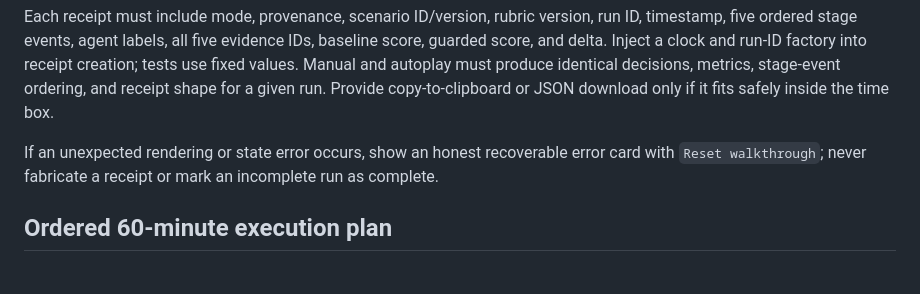
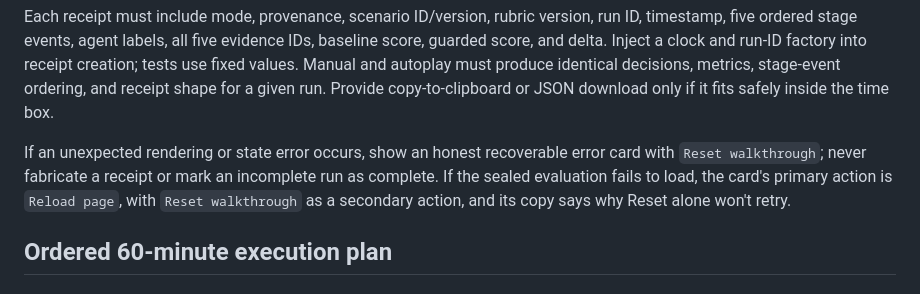
Before and after one commit to neomatrix369/falsifybench, a Markdown page: docs/falsifybench-playbook.md, the part around one of its changes. GitHub-like rendering.

Commit message:
docs(playbook): run log facts describe what actually ran; failed unseal recovers by page reload
Co-Authored-By: Devin AI <158243242+devin-ai-integration[bot]@users.noreply.github.com>

```diff
--- a/docs/falsifybench-playbook.md
+++ b/docs/falsifybench-playbook.md
@@ -298,7 +298,7 @@ The future partner adapter must reject an item without source metadata or proven
 
 Each receipt must include mode, provenance, scenario ID/version, rubric version, run ID, timestamp, five ordered stage events, agent labels, all five evidence IDs, baseline score, guarded score, and delta. Inject a clock and run-ID factory into receipt creation; tests use fixed values. Manual and autoplay must produce identical decisions, metrics, stage-event ordering, and receipt shape for a given run. Provide copy-to-clipboard or JSON download only if it fits safely inside the time box.
 
-If an unexpected rendering or state error occurs, show an honest recoverable error card with `Reset walkthrough`; never fabricate a receipt or mark an incomplete run as complete.
+If an unexpected rendering or state error occurs, show an honest recoverable error card with `Reset walkthrough`; never fabricate a receipt or mark an incomplete run as complete. If the sealed evaluation fails to load, the card's primary action is `Reload page`, with `Reset walkthrough` as a secondary action, and its copy says why Reset alone won't retry.
 
 ## Ordered 60-minute execution plan
 
```
Also changed, not shown: other parts of docs/falsifybench-playbook.md (+1 -1 lines).
